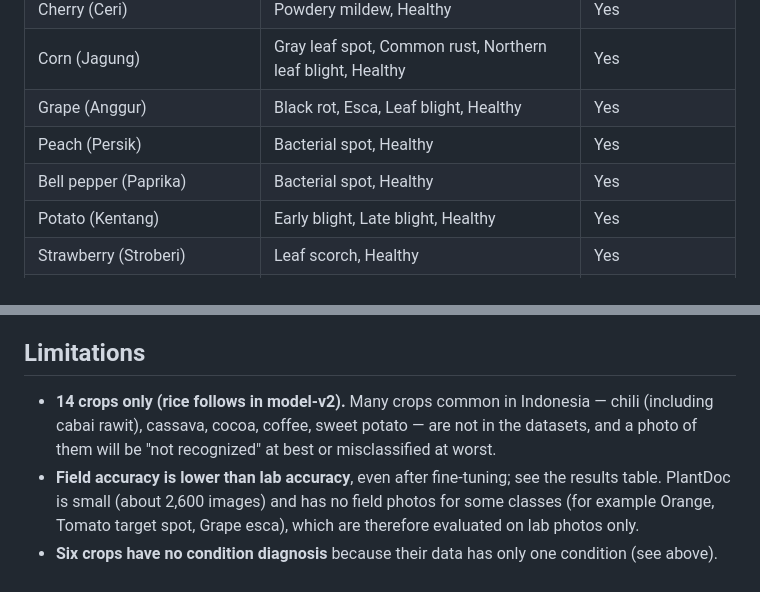
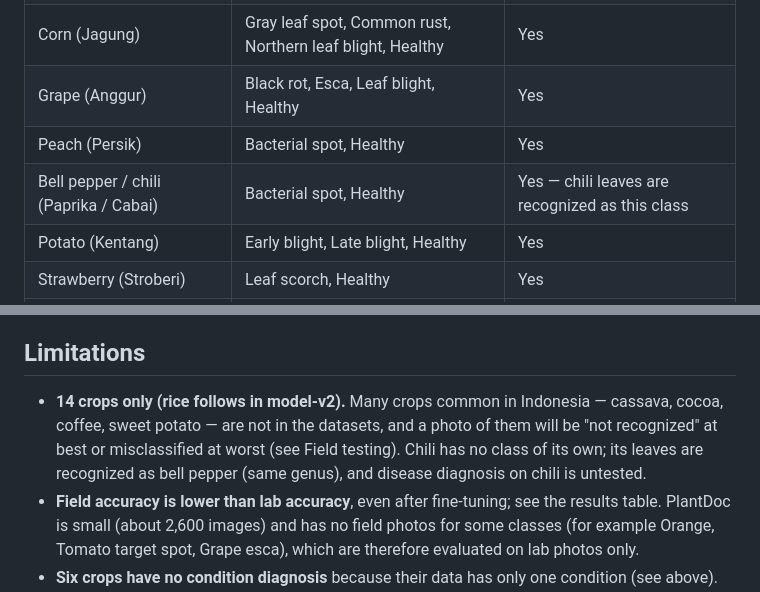
Before and after one commit to lenohutapea/plant-identifier, a Markdown page: README.md, 2 parts joined by grey strips. Drawn GitHub-style.

```diff
--- a/README.md
+++ b/README.md
@@ -120,7 +151,7 @@ information in the API already and is planned for model-v2.
 | Corn (Jagung) | Gray leaf spot, Common rust, Northern leaf blight, Healthy | Yes |
 | Grape (Anggur) | Black rot, Esca, Leaf blight, Healthy | Yes |
 | Peach (Persik) | Bacterial spot, Healthy | Yes |
-| Bell pepper (Paprika) | Bacterial spot, Healthy | Yes |
+| Bell pepper / chili (Paprika / Cabai) | Bacterial spot, Healthy | Yes — chili leaves are recognized as this class |
 | Potato (Kentang) | Early blight, Late blight, Healthy | Yes |
 | Strawberry (Stroberi) | Leaf scorch, Healthy | Yes |
 | Tomato (Tomat) | 9 diseases + Healthy | Yes |
@@ -217,9 +248,10 @@ under load rather than maximum throughput.
 
 ## Limitations
 
-- **14 crops only (rice follows in model-v2).** Many crops common in Indonesia — chili (including cabai rawit), cassava, cocoa,
-  coffee, sweet potato — are not in the datasets, and a photo of them will be "not recognized" at best or
-  misclassified at worst.
+- **14 crops only (rice follows in model-v2).** Many crops common in Indonesia — cassava, cocoa, coffee,
+  sweet potato — are not in the datasets, and a photo of them will be "not recognized" at best or
+  misclassified at worst (see Field testing). Chili has no class of its own; its leaves are recognized as
+  bell pepper (same genus), and disease diagnosis on chili is untested.
 - **Field accuracy is lower than lab accuracy**, even after fine-tuning; see the results table. PlantDoc is
   small (about 2,600 images) and has no field photos for some classes (for example Orange, Tomato target
   spot, Grape esca), which are therefore evaluated on lab photos only.
```
Also changed, not shown: other parts of README.md (+31 -0 lines), docs/images/android_history.jpg (added), docs/images/android_home.jpg (added), docs/images/android_result.jpg (added), 2 other files.
